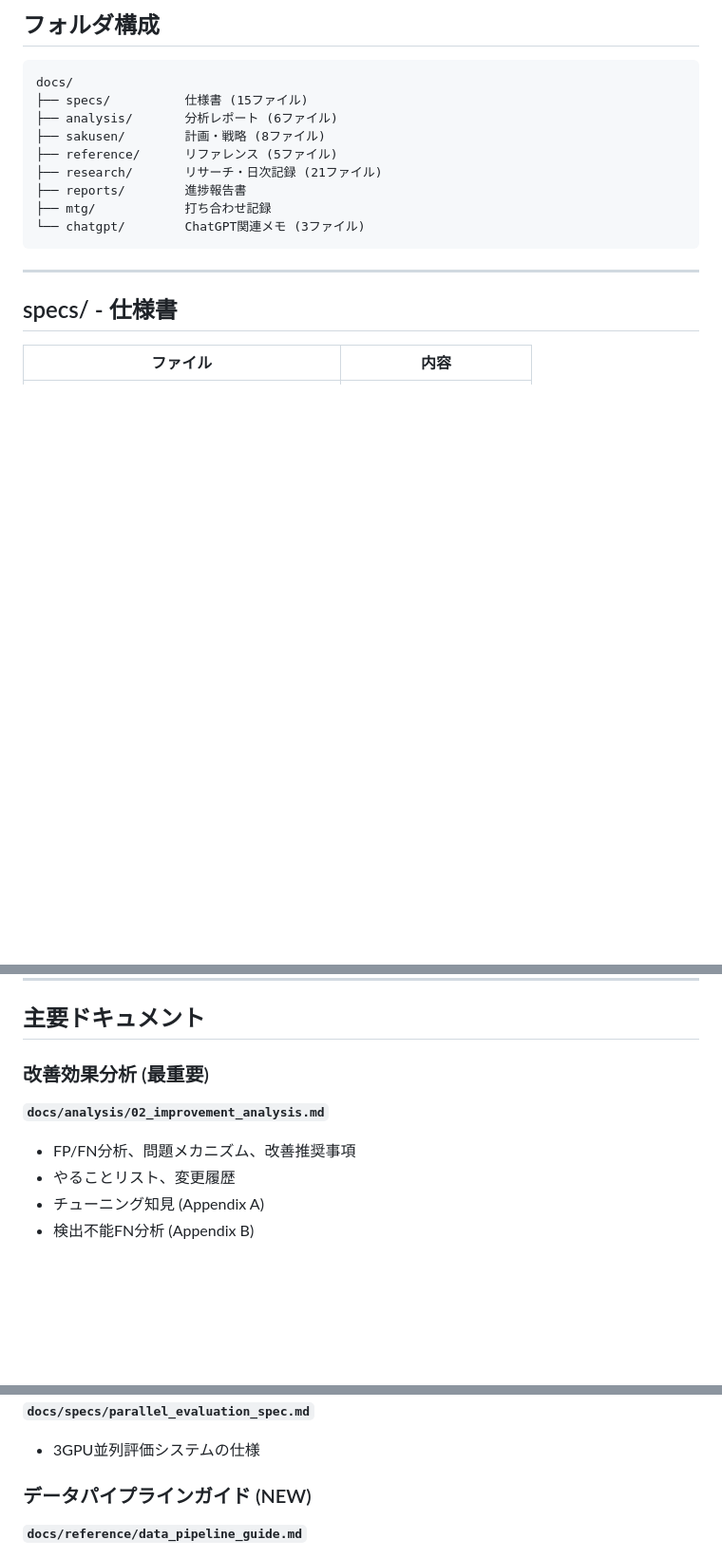
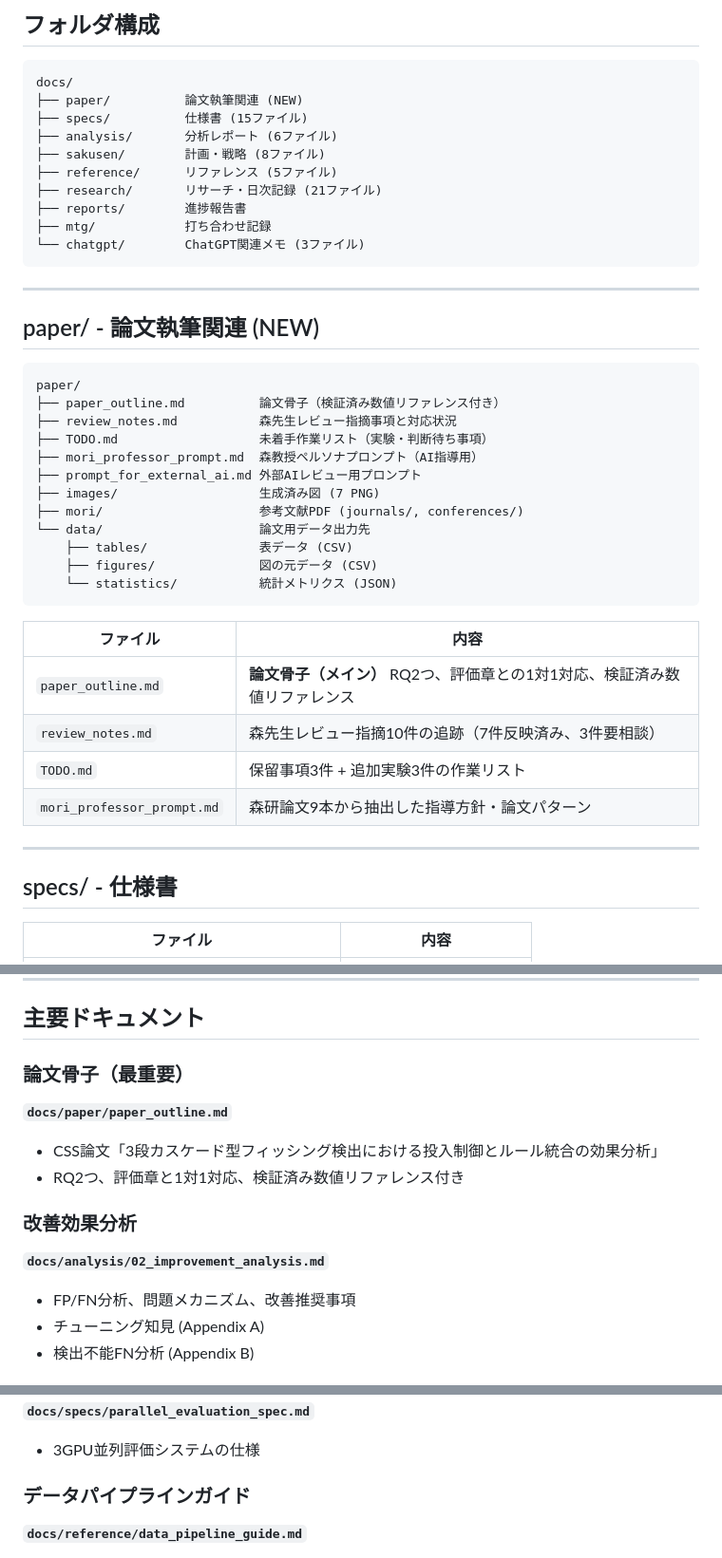
Before and after one commit to iasomura/nextstep2026, a Markdown page: docs/README.md, 3 parts joined by grey strips. Shown at 95% size. GitHub-like rendering; blank space fills up the shorter version.

Commit message:
Update docs README with paper/ directory and current structure
Add paper/ section covering outline, review notes, TODO, and
Mori professor prompt. Update main documents list to prioritize
paper outline.

Co-Authored-By: Claude Opus 4.6 <noreply@anthropic.com>

````diff
--- a/docs/README.md
+++ b/docs/README.md
@@ -6,6 +6,7 @@
 
 ```
 docs/
+├── paper/          論文執筆関連 (NEW)
 ├── specs/          仕様書 (15ファイル)
 ├── analysis/       分析レポート (6ファイル)
 ├── sakusen/        計画・戦略 (8ファイル)
@@ -15,6 +16,32 @@ docs/
 ├── mtg/            打ち合わせ記録
 └── chatgpt/        ChatGPT関連メモ (3ファイル)
 ```
+
+---
+
+## paper/ - 論文執筆関連 (NEW)
+
+```
+paper/
+├── paper_outline.md          論文骨子（検証済み数値リファレンス付き）
+├── review_notes.md           森先生レビュー指摘事項と対応状況
+├── TODO.md                   未着手作業リスト（実験・判断待ち事項）
+├── mori_professor_prompt.md  森教授ペルソナプロンプト（AI指導用）
+├── prompt_for_external_ai.md 外部AIレビュー用プロンプト
+├── images/                   生成済み図 (7 PNG)
+├── mori/                     参考文献PDF (journals/, conferences/)
+└── data/                     論文用データ出力先
+    ├── tables/               表データ (CSV)
+    ├── figures/              図の元データ (CSV)
+    └── statistics/           統計メトリクス (JSON)
+```
+
+| ファイル | 内容 |
+|---------|------|
+| `paper_outline.md` | **論文骨子（メイン）** RQ2つ、評価章との1対1対応、検証済み数値リファレンス |
+| `review_notes.md` | 森先生レビュー指摘10件の追跡（7件反映済み、3件要相談） |
+| `TODO.md` | 保留事項3件 + 追加実験3件の作業リスト |
+| `mori_professor_prompt.md` | 森研論文9本から抽出した指導方針・論文パターン |
 
 ---
 
@@ -104,12 +131,18 @@ docs/
 
 ## 主要ドキュメント
 
-### 改善効果分析 (最重要)
+### 論文骨子（最重要）
+
+**`docs/paper/paper_outline.md`**
+
+- CSS論文「3段カスケード型フィッシング検出における投入制御とルール統合の効果分析」
+- RQ2つ、評価章と1対1対応、検証済み数値リファレンス付き
+
+### 改善効果分析
 
 **`docs/analysis/02_improvement_analysis.md`**
 
 - FP/FN分析、問題メカニズム、改善推奨事項
-- やることリスト、変更履歴
 - チューニング知見 (Appendix A)
 - 検出不能FN分析 (Appendix B)
 
@@ -131,7 +164,7 @@ docs/
 
 - 3GPU並列評価システムの仕様
 
-### データパイプラインガイド (NEW)
+### データパイプラインガイド
 
 **`docs/reference/data_pipeline_guide.md`**
 
````
Also changed, not shown: other parts of docs/README.md (+1 -1 lines).
